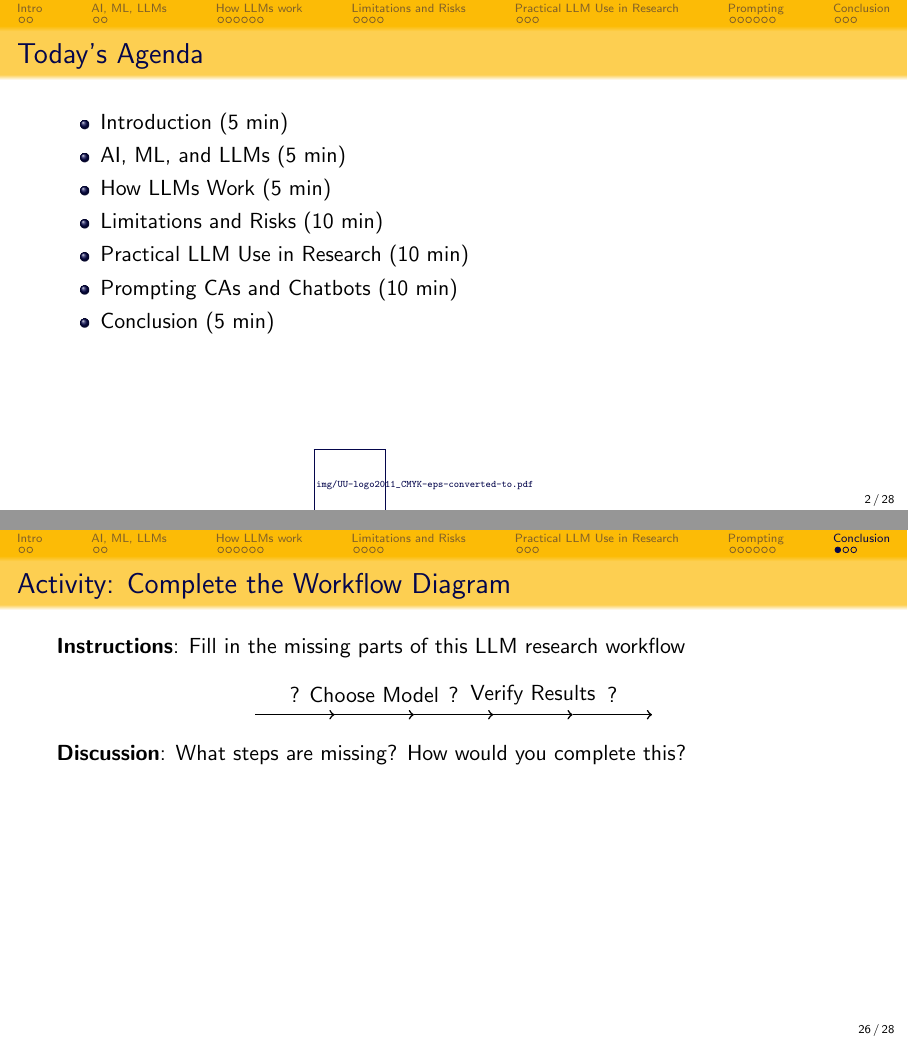
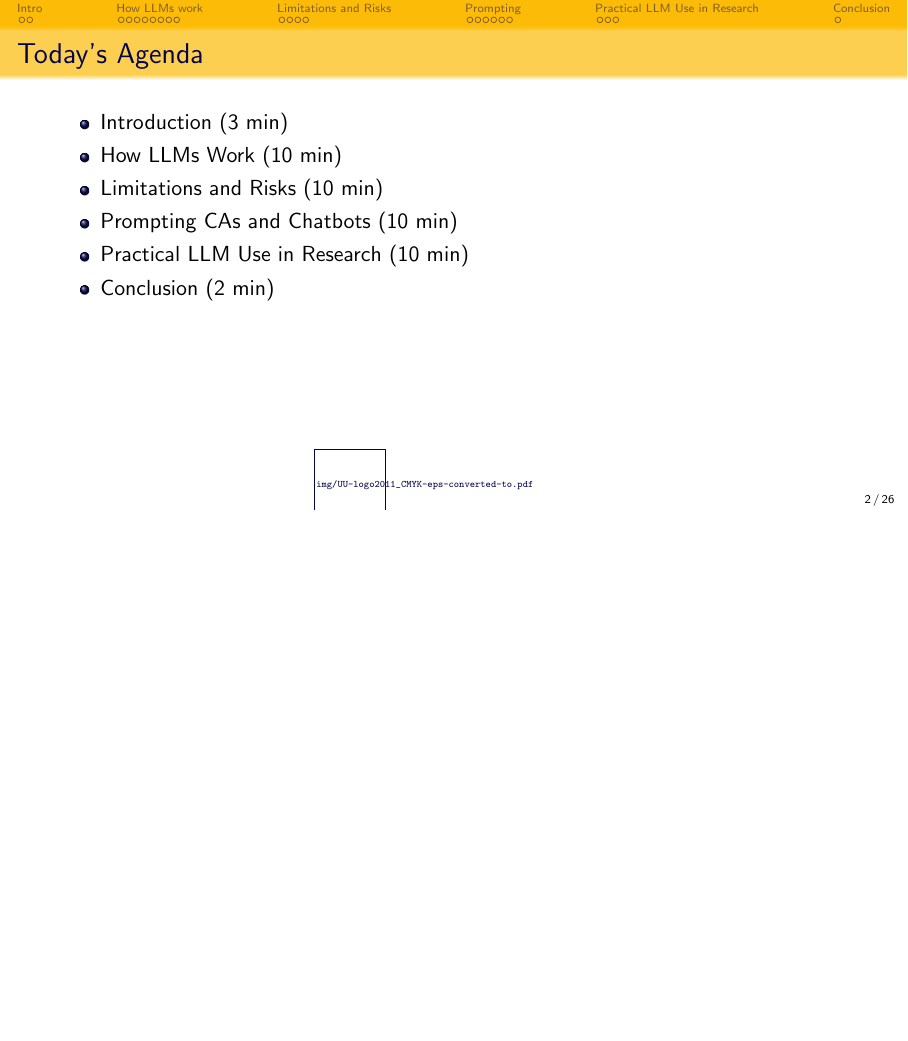
Before and after one commit to PabloMosUU/LlmsForFswResearch, LaTeX slides (slides.tex): pages 8 and 72 of 76 before the commit and page 7 of 73 after it, the two joined at a grey line, the shorter picture padded with empty space. Compiled offline with pdfLaTeX.

Commit message:
shorten the conclusions by removing a diagram that was not very easy to understand anyway

```diff
--- a/slides.tex
+++ b/slides.tex
@@ -34,7 +34,6 @@
 
 \begin{frame}{Today's Agenda}
     \begin{itemize}
-        \item Introduction (5 min)
-        \item AI, ML, and LLMs (5 min)
-        \item How LLMs Work (5 min)
+        \item Introduction (3 min)
+        \item How LLMs Work (10 min)
         \item Limitations and Risks (10 min)
@@ -41 +41,2 @@
         \item Practical LLM Use in Research (10 min)
+        \item Conclusion (2 min)
@@ -63,7 +62,7 @@
     \end{itemize}
 \end{frame}
 
-\section{AI, ML, LLMs}
+\section{How LLMs work}
 \begin{frame}{Artificial Intelligence, ML, and LLMs: Key Definitions}
     \textbf{Artificial Intelligence (AI)}
     \begin{itemize}
@@ -325,28 +322,3 @@ More info: \url{https://teachersguidegsls.nl/genai/generative-ai-guidelines/}
-\begin{frame}{Activity: Complete the Workflow Diagram}
-    \textbf{Instructions}: Fill in the missing parts of this LLM research workflow
-
-    \begin{center}
-    \begin{tikzpicture}[scale=0.7]
-        % Incomplete diagram - students complete
-        \draw[->, thick] (0,0) -- (2,0);
-        \node at (1,0.5) {?};
-
-        \draw[->, thick] (2,0) -- (4,0);
-        \node at (3,0.5) {Choose Model};
-
-        \draw[->, thick] (4,0) -- (6,0);
-        \node at (5,0.5) {?};
-
-        \draw[->, thick] (6,0) -- (8,0);
-        \node at (7,0.5) {Verify Results};
-
-        \draw[->, thick] (8,0) -- (10,0);
-        \node at (9,0.5) {?};
-    \end{tikzpicture}
-    \end{center}
-
-    \textbf{Discussion}: What steps are missing? How would you complete this?
-\end{frame}
 
 \begin{frame}{Key Takeaways: LLM Workflow}
     \begin{center}
@@ -359,4 +331,3 @@ More info: \url{https://teachersguidegsls.nl/genai/generative-ai-guidelines/}
         Maintain Human Oversight
     }
     \end{center}
-\end{frame}
```
Also changed, not shown: slides.tex (77 more changed lines).
